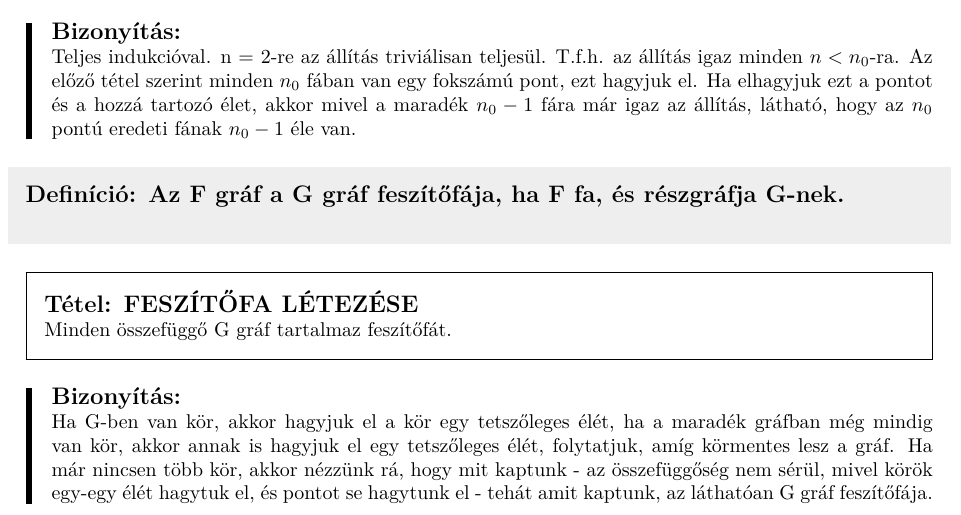
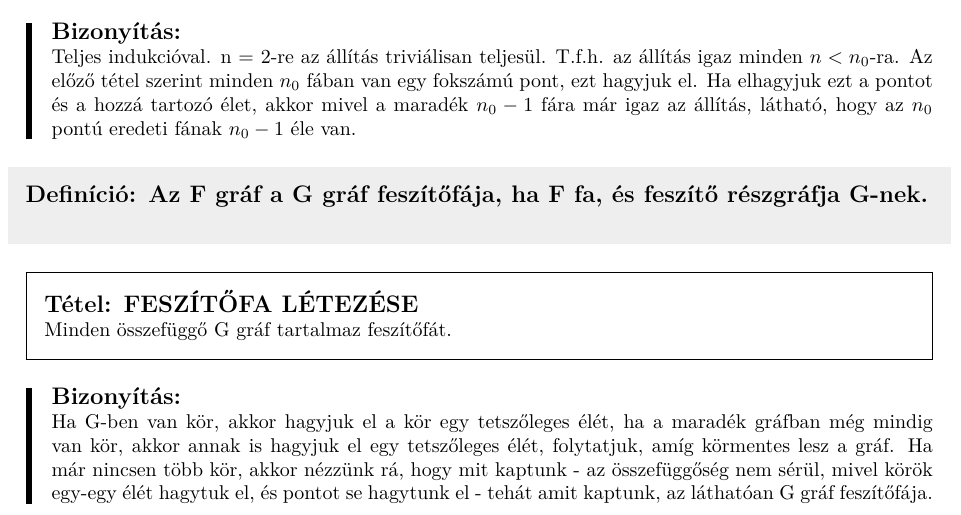
Before and after one commit to bme-notes/bsz2, a LaTeX document (bsz2.tex, which reads fejezetek/02_tetel.tex): part of page 6 of 31, cut so that both start at the same text. Compiled offline with XeLaTeX.

Commit message:
Correction from the source book's errata
A számítástudomány alapjai c. könyv hibajegyzéke:
http://www.cs.bme.hu/~kiskat/konyv/hibajegyzek.pdf

```diff
--- a/fejezetek/02_tetel.tex
+++ b/fejezetek/02_tetel.tex
@@ -82,7 +82,7 @@ n pontú fa éleinek száma n-1.
 Teljes indukcióval. n = 2-re az állítás triviálisan teljesül. T.f.h. az állítás igaz minden $n < n_0$-ra. Az előző tétel szerint minden $n_0$ fában van egy fokszámú pont, ezt hagyjuk el. Ha elhagyjuk ezt a pontot és a hozzá tartozó élet, akkor mivel a maradék $n_0 - 1$ fára már igaz az állítás, látható, hogy az $n_0$ pontú eredeti fának $n_0 - 1$ éle van.
 \end{bizonyitas}
 
-\begin{definicio}{Az F gráf a G gráf feszítőfája, ha F fa, és részgráfja G-nek.}
+\begin{definicio}{Az F gráf a G gráf feszítőfája, ha F fa, és feszítő részgráfja G-nek.}
 \end{definicio}
 
 \begin{tetel}{FESZÍTŐFA LÉTEZÉSE}
```
